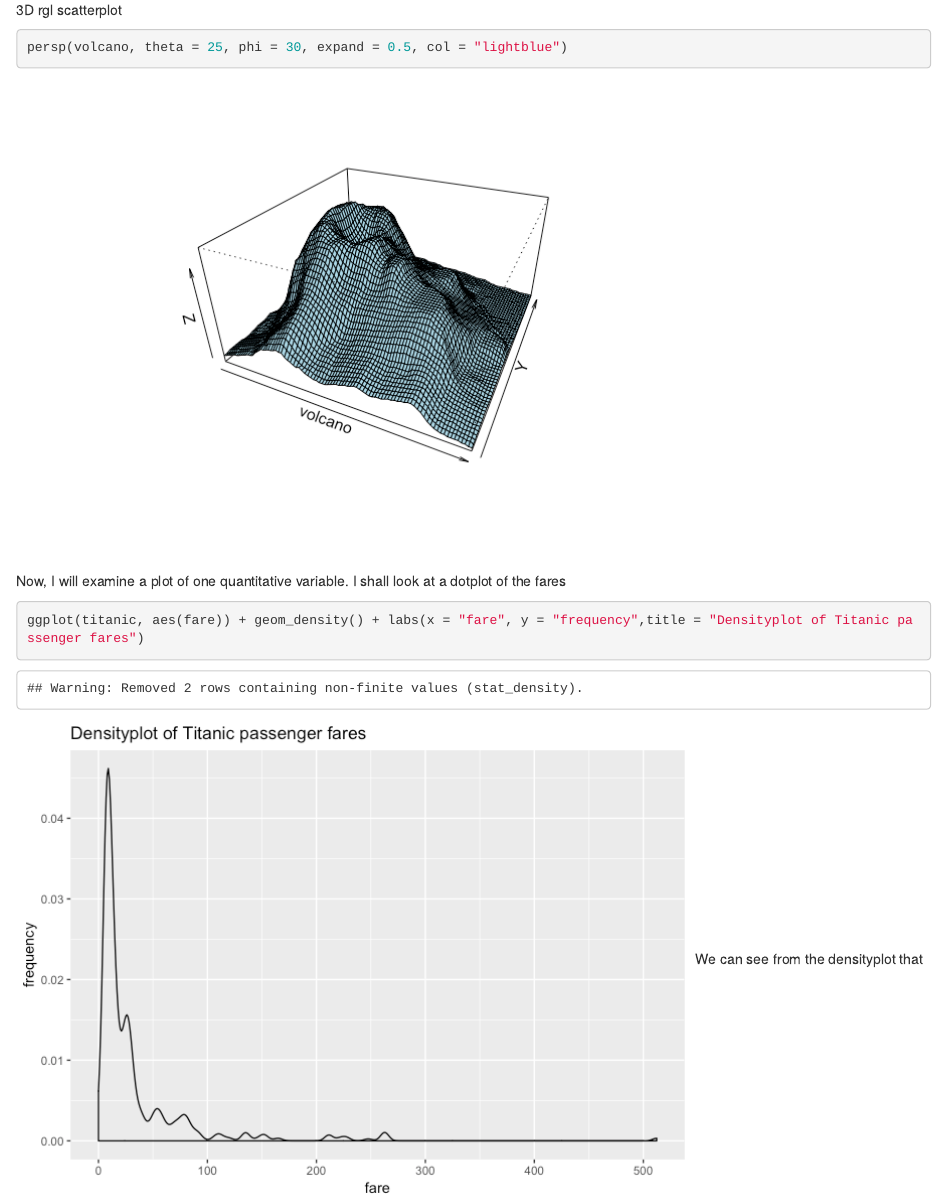
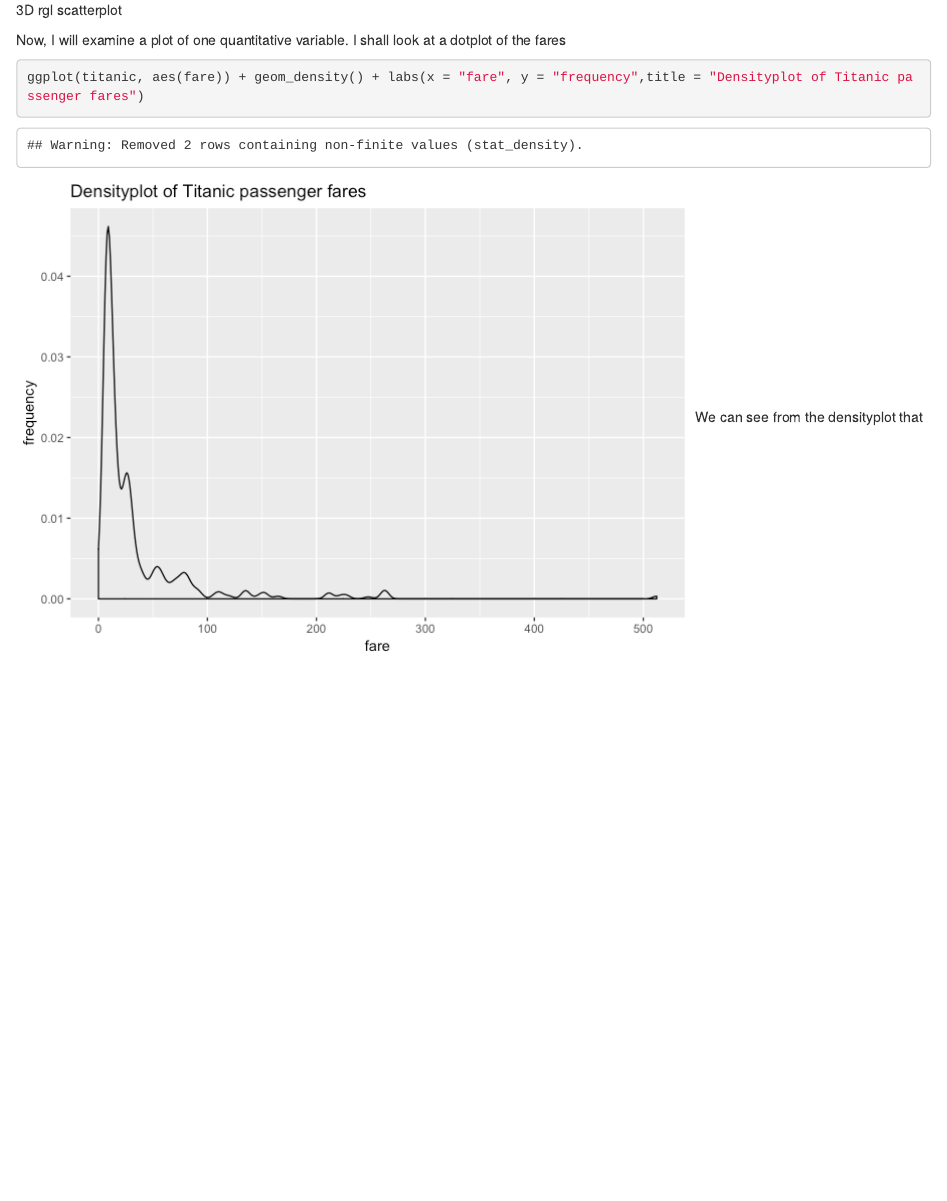
Before and after one commit to STAT545-UBC-students/hw02-rachlobay, an R Markdown document (HW5-Titanic-exploration.Rmd): the page in a window 1100 px wide, from 17410 px down. The pictures show the output file HW5-Titanic-exploration.html that the author committed with the source, opened offline.

Commit message:
removed plot

````diff
--- a/HW5-Titanic-exploration.Rmd
+++ b/HW5-Titanic-exploration.Rmd
@@ -336,10 +336,6 @@ Here is a screenshot of the rgl 3D scatterplot:
 
 ![3D rgl scatterplot](3d_rgl_scatterplot.png)
 
-```{r}
-persp(volcano, theta = 25, phi = 30, expand = 0.5, col = "lightblue")
-```
-
 Now, I will examine a plot of one quantitative variable. I shall look at a dotplot of the fares
 
 ```{r}
````
Also changed, not shown: HW5-Titanic-exploration.html, HW5-Titanic-exploration.md, HW5-Titanic-exploration_files/figure-html/unnamed-chunk-33-1.png, HW5-Titanic-exploration_files/figure-html/unnamed-chunk-34-1.png, HW5-Titanic-exploration_files/figure-html/unnamed-chunk-35-1.png, HW5-Titanic-exploration_files/figure-html/unnamed-chunk-36-1.png, HW5-Titanic-exploration_files/figure-html/unnamed-chunk-37-1.png, HW5-Titanic-exploration_files/figure-html/unnamed-chunk-38-1.png, HW5-Titanic-exploration_files/figure-html/unnamed-chunk-39-1.png, HW5-Titanic-exploration_files/figure-html/unnamed-chunk-40-1.png, HW5-Titanic-exploration_files/figure-html/unnamed-chunk-41-1.png.
